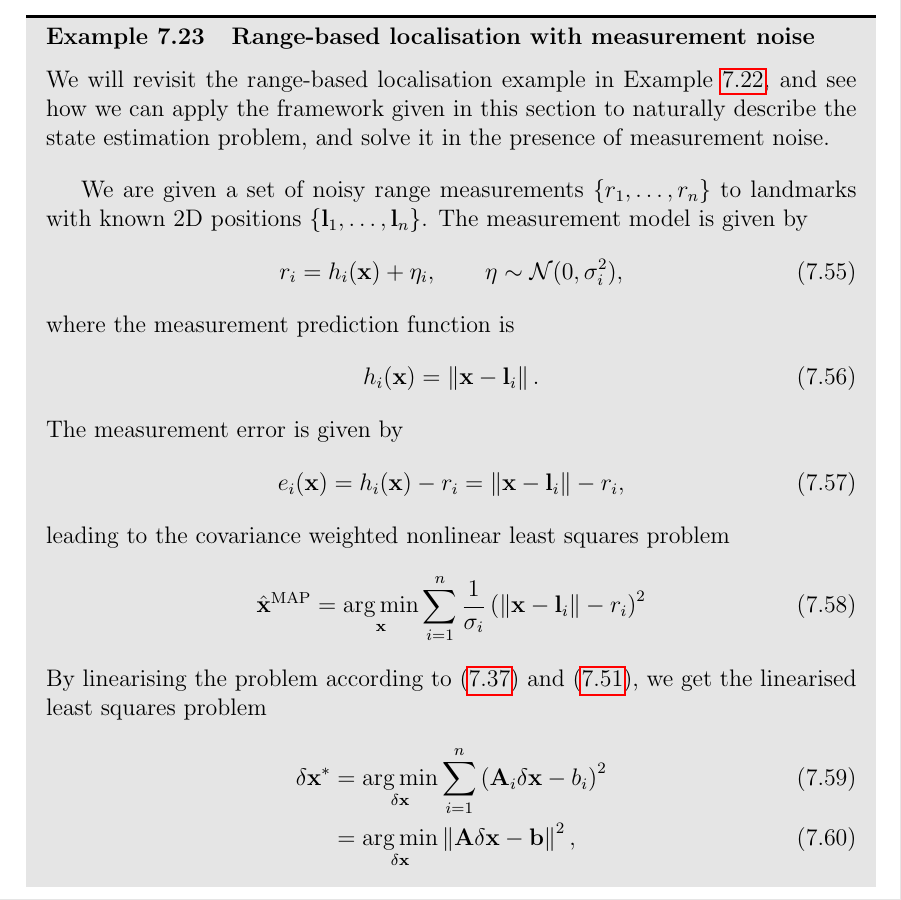
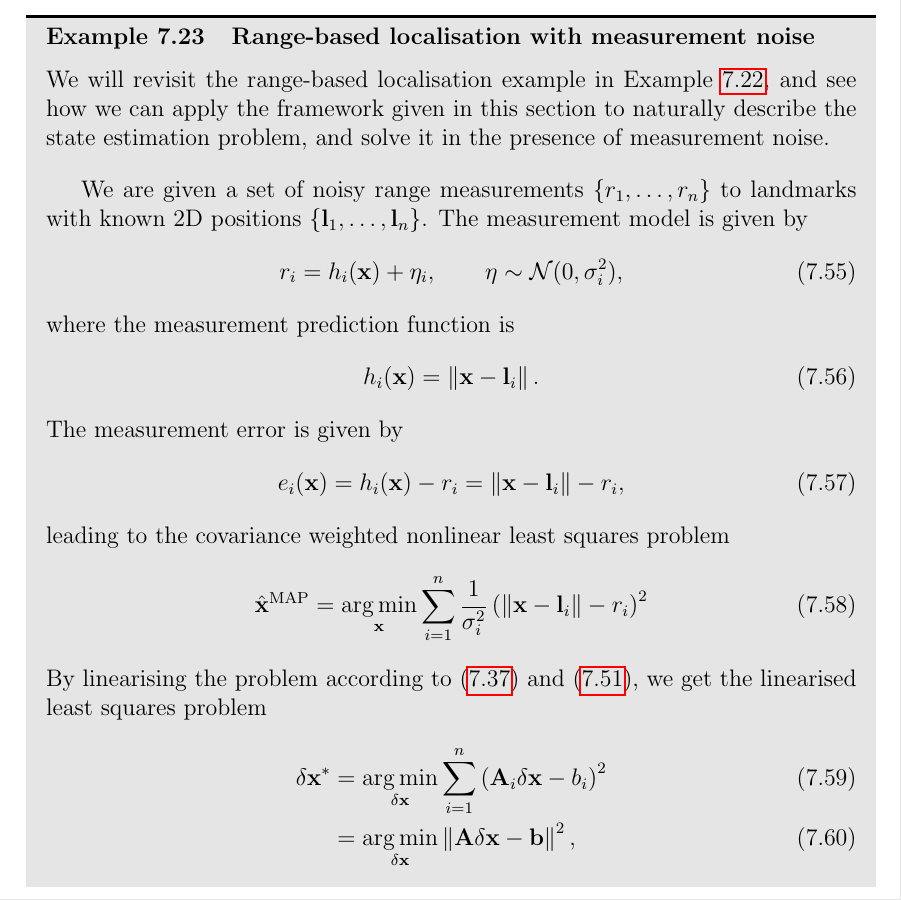
Before and after one commit to tussedrotten/vslam-handbook, a LaTeX thesis (main.tex, which reads text/nonlinear-ls.tex): part of page 71 of 96, cut so that both start at the same text. Compiled offline with pdfLaTeX.

Commit message:
Fixed an error in example 7.23, thanks Edvard!

```diff
--- a/text/nonlinear-ls.tex
+++ b/text/nonlinear-ls.tex
@@ -525,7 +525,7 @@ The measurement error is given by
 \end{equation}
 leading to the covariance weighted nonlinear least squares problem
 \begin{equation} \label{eq:range-MAP-weighted}
-  \hat{\vecx}^{\text{MAP}} = \argmin_\vecx \sum^n_{i=1} \frac{1}{\sigma_i} \left( \norm{\vecx - \vecl_i} - r_i \right)^2
+  \hat{\vecx}^{\text{MAP}} = \argmin_\vecx \sum^n_{i=1} \frac{1}{\sigma_i^2} \left( \norm{\vecx - \vecl_i} - r_i \right)^2
 \end{equation}
 By linearising the problem according to \eqref{eq:linearised-range-error} and \eqref{eq:MAP-linearised-objective-function}, we get the linearised least squares problem
 \begin{align} \label{eq:range-MAP-linearised-problem}
```
